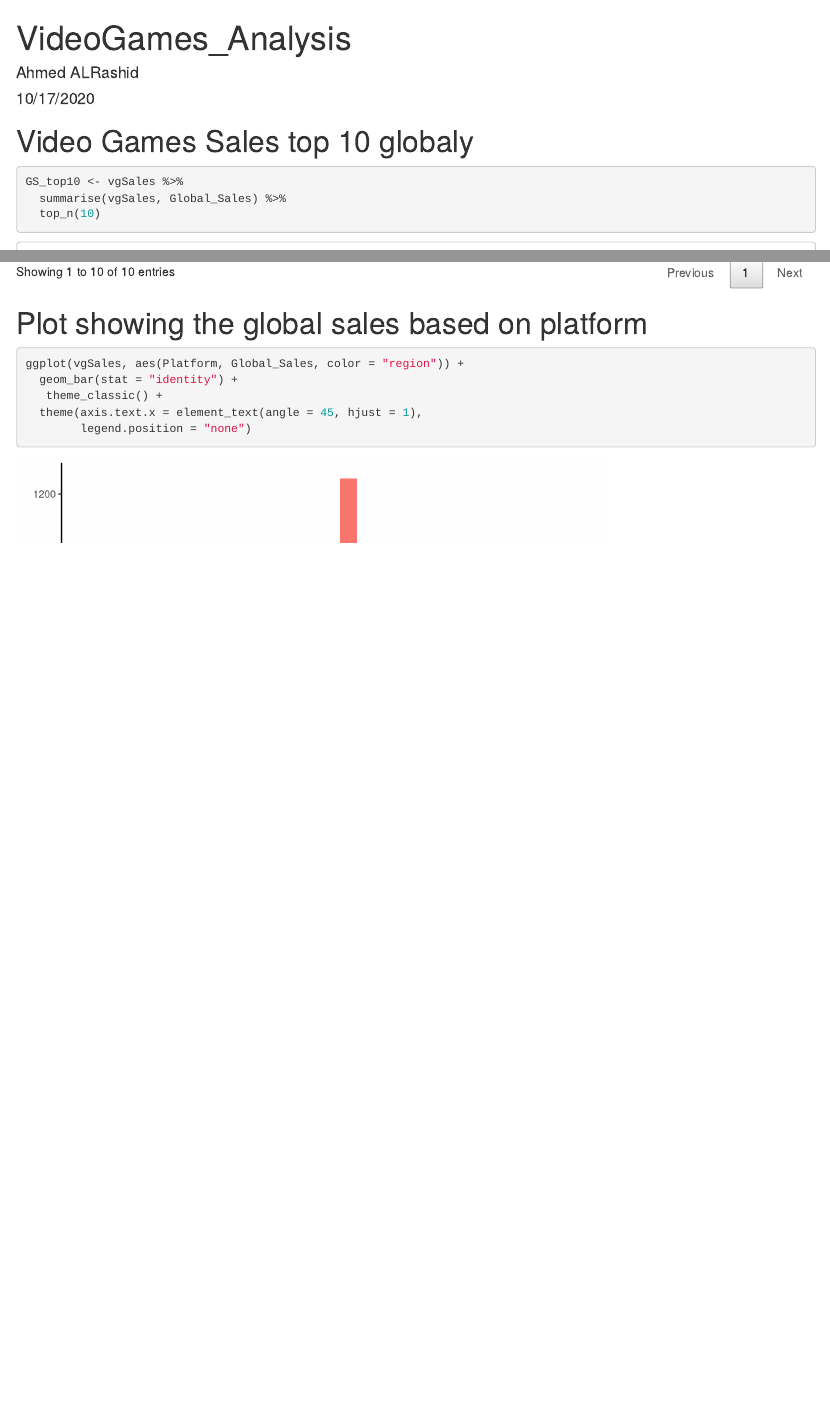
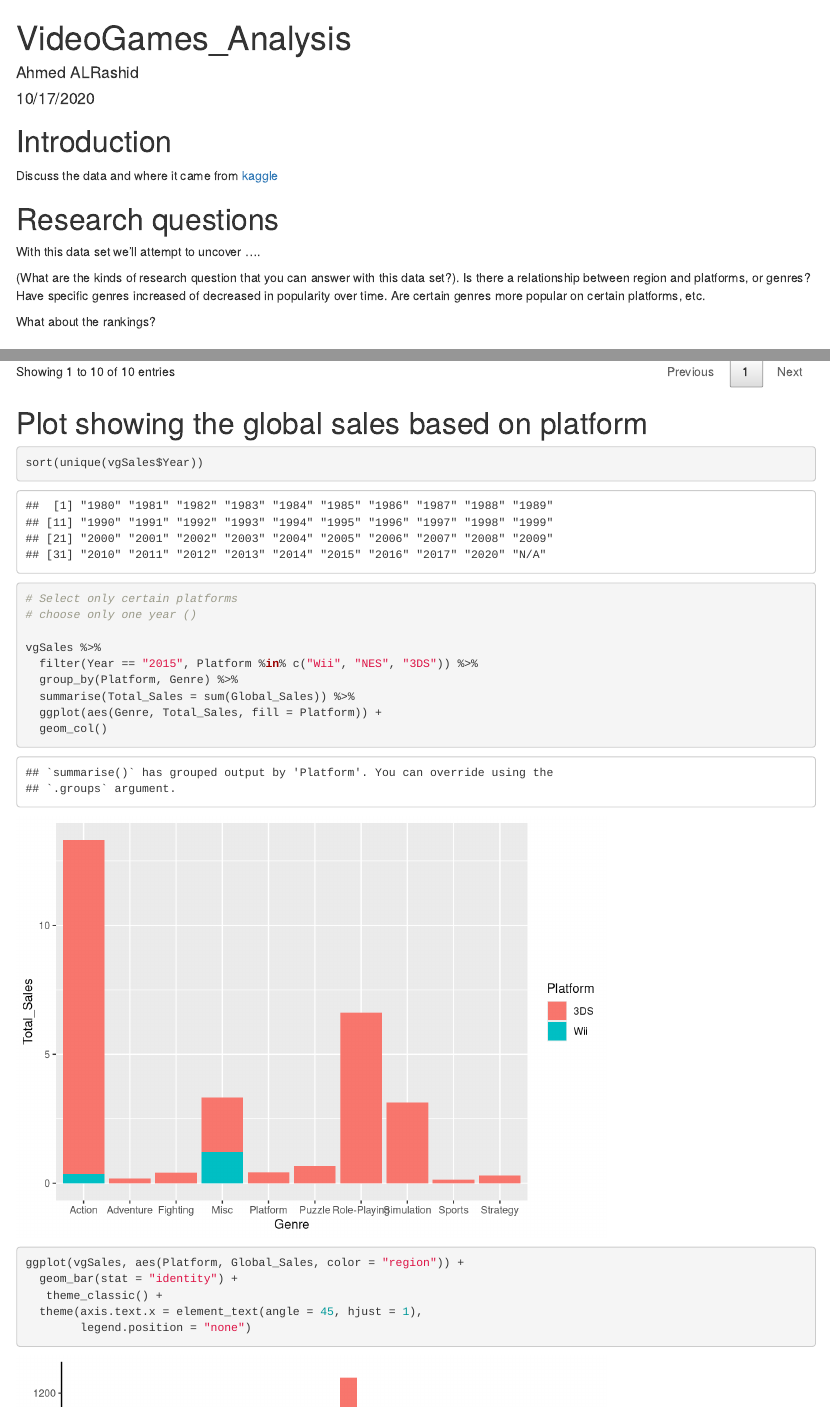
Before and after one commit to AhmedRashid4/Test_31, an R Markdown document (VideoGames_Analysis.Rmd): the page in a window 1100 px wide, from its top, and a second part further down, joined at a grey line. Rendered offline with R 4.5, knitr and Pandoc, with nearby package versions; some code elsewhere in the file could not run offline.

Commit message:
some updates

````diff
--- a/VideoGames_Analysis.Rmd
+++ b/VideoGames_Analysis.Rmd
@@ -11,6 +11,18 @@ library(DT)
 vgSales <- read.csv("data/vgsales.csv")
 
 ```
+
+# Introduction
+
+Discuss the data and where it came from [kaggle](https://www.kaggle.com/gregorut/videogamesales)
+
+# Research questions
+
+With this data set we'll attempt to uncover ....
+
+(What are the kinds of research question that you can answer with this data set?). Is there a relationship between region and platforms, or genres? Have specific genres increased of decreased in popularity over time. Are certain genres more popular on certain platforms, etc.
+
+What about the rankings?
 
 
 # Video Games Sales top 10 globaly
@@ -27,12 +39,28 @@ datatable(GS_top10)
 # Plot showing the global sales based on platform
 
 ```{r}
+sort(unique(vgSales$Year))
+
+# Select only certain platforms
+# choose only one year ()
+
+vgSales %>%
+  filter(Year == "2015", Platform %in% c("Wii", "NES", "3DS")) %>%
+  group_by(Platform, Genre) %>%
+  summarise(Total_Sales = sum(Global_Sales)) %>%
+  ggplot(aes(Genre, Total_Sales, fill = Platform)) +
+  geom_col()
+
+```
+
+
+
+```{r}
 ggplot(vgSales, aes(Platform, Global_Sales, color = "region")) +
   geom_bar(stat = "identity") +
    theme_classic() +
   theme(axis.text.x = element_text(angle = 45, hjust = 1),
         legend.position = "none")
-
 
 ```
 
````
Also changed, not shown: VideoGames_Analysis.Rmd (9 more changed lines).
